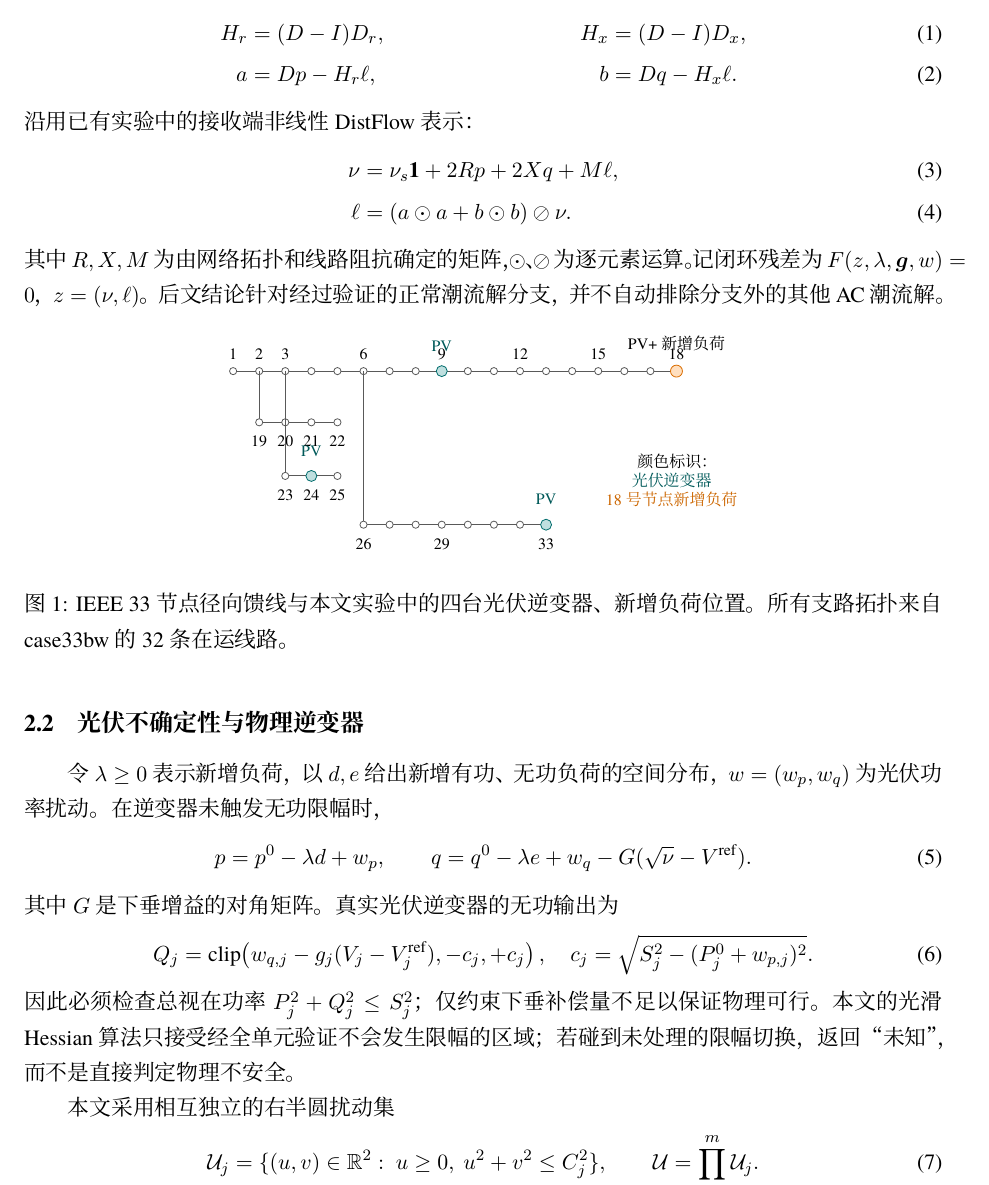
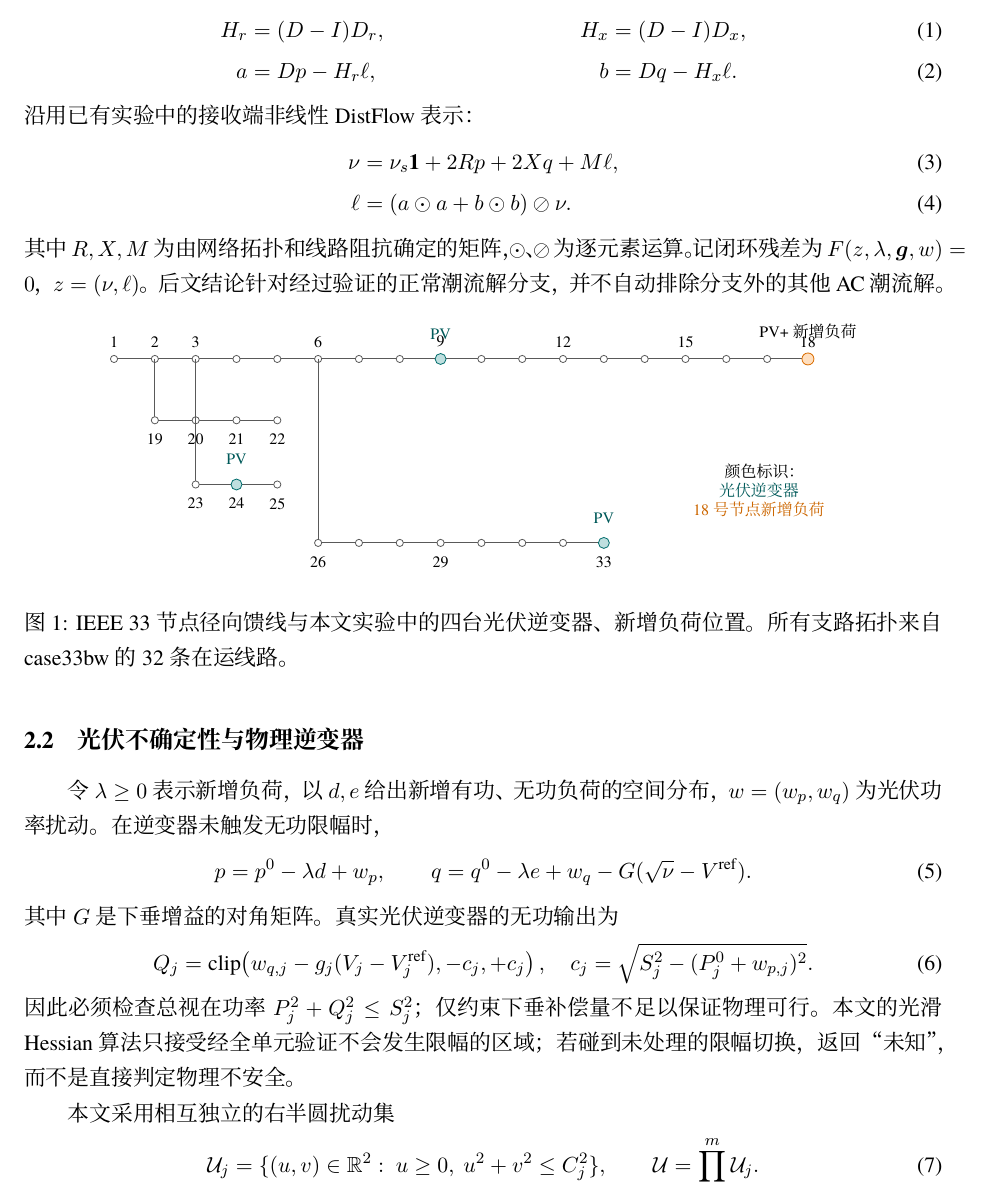
Before and after one commit to evaristebernhard/math, a LaTeX document (distribution_capacity_algorithm/paper/main.tex, which reads distribution_capacity_algorithm/paper/figures/network.tex): part of page 2 of 10, cut so that both start at the same text. Compiled offline with XeLaTeX.

Commit message:
放大 IEEE 33 节点拓扑图，改善中文论文图形可读性

```diff
--- a/distribution_capacity_algorithm/paper/figures/network.tex
+++ b/distribution_capacity_algorithm/paper/figures/network.tex
@@ -1,6 +1,6 @@
 \begin{figure}[htbp]
 \centering
-\begin{tikzpicture}[x=.46cm,y=.86cm,
+\begin{tikzpicture}[x=.72cm,y=1.03cm,
  bus/.style={circle,draw=black!65,fill=white,inner sep=0pt,minimum size=3.6pt},
  pv/.style={circle,draw=teal!85!black,fill=teal!25,inner sep=0pt,minimum size=5.5pt},
  load/.style={circle,draw=orange!85!black,fill=orange!25,inner sep=0pt,minimum size=6pt},
```
